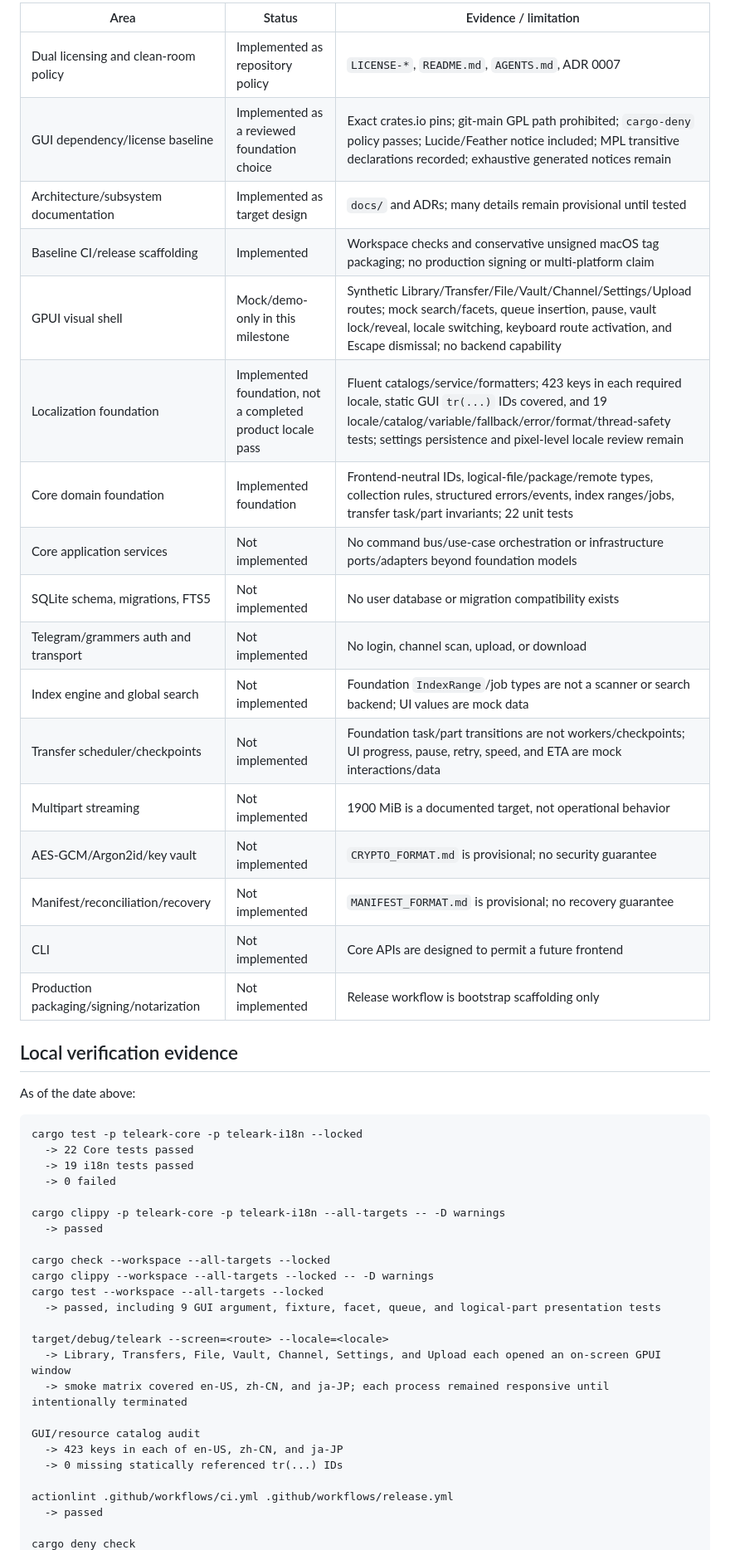
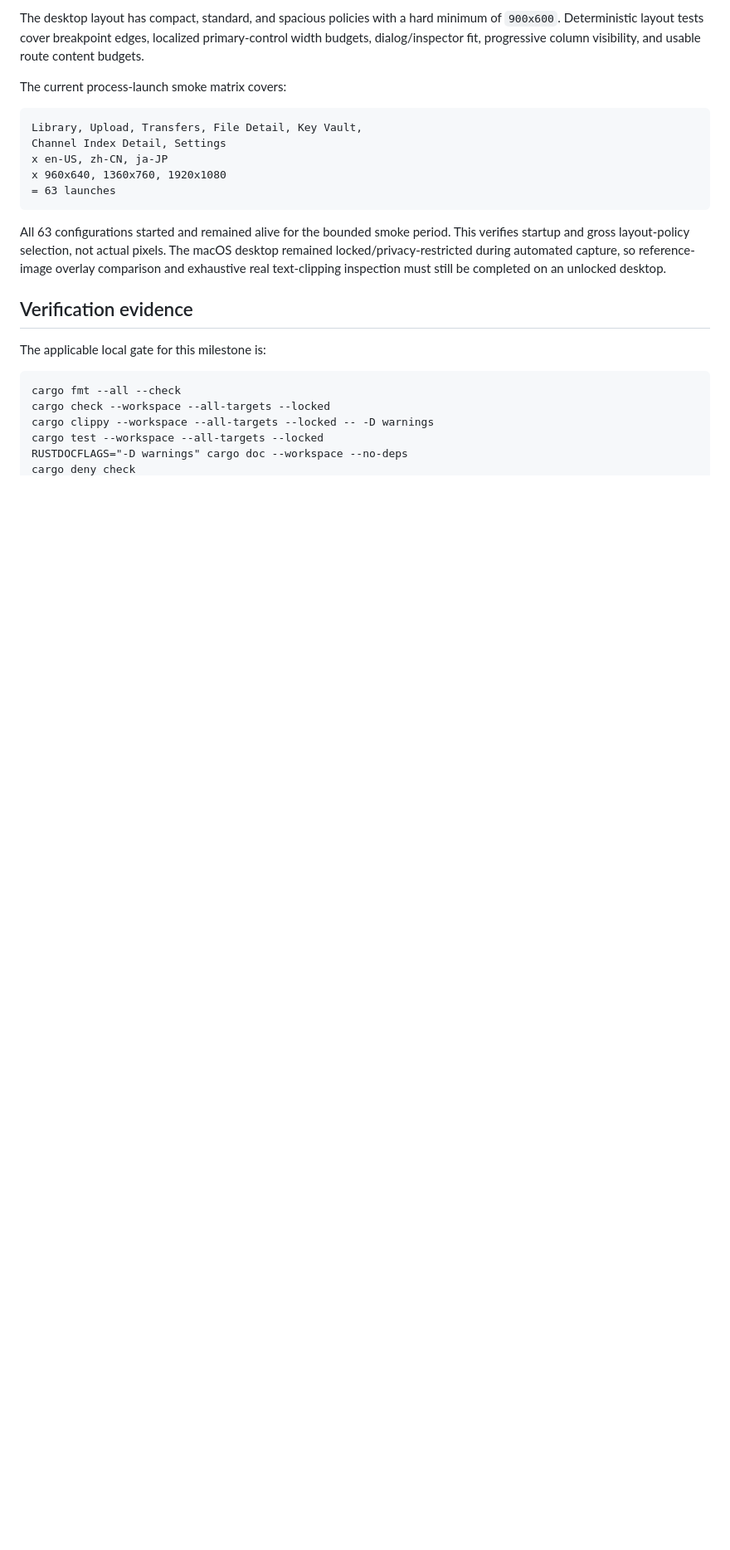
Before and after one commit to peppermintish/teleark, a Markdown page: docs/IMPLEMENTATION_STATUS.md, the part around one of its changes. Shown at 83% size. Drawn GitHub-style; blank space fills up the shorter version.

````diff
--- a/docs/IMPLEMENTATION_STATUS.md
+++ b/docs/IMPLEMENTATION_STATUS.md
@@ -32,51 +50,33 @@ At the start of this milestone the repository contained one uncommitted Rust pac
 
-| Area | Status | Evidence / limitation |
-| --- | --- | --- |
-| Dual licensing and clean-room policy | Implemented as repository policy | `LICENSE-*`, `README.md`, `AGENTS.md`, ADR 0007 |
-| GUI dependency/license baseline | Implemented as a reviewed foundation choice | Exact crates.io pins; git-main GPL path prohibited; `cargo-deny` policy passes; Lucide/Feather notice included; MPL transitive declarations recorded; exhaustive generated notices remain |
-| Architecture/subsystem documentation | Implemented as target design | `docs/` and ADRs; many details remain provisional until tested |
-| Baseline CI/release scaffolding | Implemented | Workspace checks and conservative unsigned macOS tag packaging; no production signing or multi-platform claim |
-| GPUI visual shell | Mock/demo-only in this milestone | Synthetic Library/Transfer/File/Vault/Channel/Settings/Upload routes; mock search/facets, queue insertion, pause, vault lock/reveal, locale switching, keyboard route activation, and Escape dismissal; no backend capability |
-| Localization foundation | Implemented foundation, not a completed product locale pass | Fluent catalogs/service/formatters; 423 keys in each required locale, static GUI `tr(...)` IDs covered, and 19 locale/catalog/variable/fallback/error/format/thread-safety tests; settings persistence and pixel-level locale review remain |
-| Core domain foundation | Implemented foundation | Frontend-neutral IDs, logical-file/package/remote types, collection rules, structured errors/events, index ranges/jobs, transfer task/part invariants; 22 unit tests |
-| Core application services | Not implemented | No command bus/use-case orchestration or infrastructure ports/adapters beyond foundation models |
-| SQLite schema, migrations, FTS5 | Not implemented | No user database or migration compatibility exists |
-| Telegram/grammers auth and transport | Not implemented | No login, channel scan, upload, or download |
-| Index engine and global search | Not implemented | Foundation `IndexRange`/job types are not a scanner or search backend; UI values are mock data |
-| Transfer scheduler/checkpoints | Not implemented | Foundation task/part transitions are not workers/checkpoints; UI progress, pause, retry, speed, and ETA are mock interactions/data |
-| Multipart streaming | Not implemented | 1900 MiB is a documented target, not operational behavior |
-| AES-GCM/Argon2id/key vault | Not implemented | `CRYPTO_FORMAT.md` is provisional; no security guarantee |
-| Manifest/reconciliation/recovery | Not implemented | `MANIFEST_FORMAT.md` is provisional; no recovery guarantee |
-| CLI | Not implemented | Core APIs are designed to permit a future frontend |
-| Production packaging/signing/notarization | Not implemented | Release workflow is bootstrap scaffolding only |
+The desktop layout has compact, standard, and spacious policies with a hard
+minimum of `900x600`. Deterministic layout tests cover breakpoint edges,
+localized primary-control width budgets, dialog/inspector fit, progressive
+column visibility, and usable route content budgets.
 
-## Local verification evidence
-
-As of the date above:
+The current process-launch smoke matrix covers:
 
 ```text
-cargo test -p teleark-core -p teleark-i18n --locked
-  -> 22 Core tests passed
-  -> 19 i18n tests passed
-  -> 0 failed
+Library, Upload, Transfers, File Detail, Key Vault,
+Channel Index Detail, Settings
+x en-US, zh-CN, ja-JP
+x 960x640, 1360x760, 1920x1080
+= 63 launches
+```
 
-cargo clippy -p teleark-core -p teleark-i18n --all-targets -- -D warnings
-  -> passed
+All 63 configurations started and remained alive for the bounded smoke period.
+This verifies startup and gross layout-policy selection, not actual pixels. The
+macOS desktop remained locked/privacy-restricted during automated capture, so
+reference-image overlay comparison and exhaustive real text-clipping inspection
+must still be completed on an unlocked desktop.
 
+## Verification evidence
+
+The applicable local gate for this milestone is:
+
+```text
+cargo fmt --all --check
 cargo check --workspace --all-targets --locked
 cargo clippy --workspace --all-targets --locked -- -D warnings
 cargo test --workspace --all-targets --locked
-  -> passed, including 9 GUI argument, fixture, facet, queue, and logical-part presentation tests
-
-target/debug/teleark --screen=<route> --locale=<locale>
-  -> Library, Transfers, File, Vault, Channel, Settings, and Upload each opened an on-screen GPUI window
-  -> smoke matrix covered en-US, zh-CN, and ja-JP; each process remained responsive until intentionally terminated
-
-GUI/resource catalog audit
-  -> 423 keys in each of en-US, zh-CN, and ja-JP
-  -> 0 missing statically referenced tr(...) IDs
-
-actionlint .github/workflows/ci.yml .github/workflows/release.yml
-  -> passed
-
+RUSTDOCFLAGS="-D warnings" cargo doc --workspace --no-deps
 cargo deny check
````
Also changed, not shown: other parts of docs/IMPLEMENTATION_STATUS.md (+86 -52 lines), docs/ARCHITECTURE.md (+13 -5 lines), docs/DEVELOPMENT.md (+14 -6 lines).
